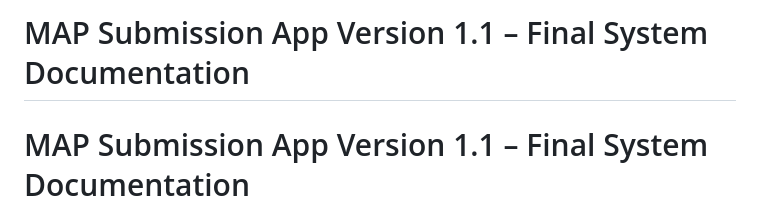
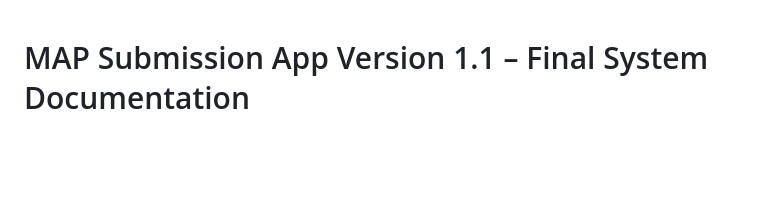
Before and after one commit to RRafiee/agentic-map-qa, a Markdown page: docs/30-map-submission-app-v1.1-final-system-documentation.md, the part around the change. Drawn GitHub-style; blank space fills up the shorter version.

Commit message:
docs: add final MAP Submission App v1.1 system documentation

```diff
--- a/docs/30-map-submission-app-v1.1-final-system-documentation.md
+++ b/docs/30-map-submission-app-v1.1-final-system-documentation.md
@@ -1,4 +1,3 @@
-# MAP Submission App Version 1.1 – Final System Documentation
 # MAP Submission App Version 1.1 – Final System Documentation
 
 ## 1. Purpose and Scope
```
